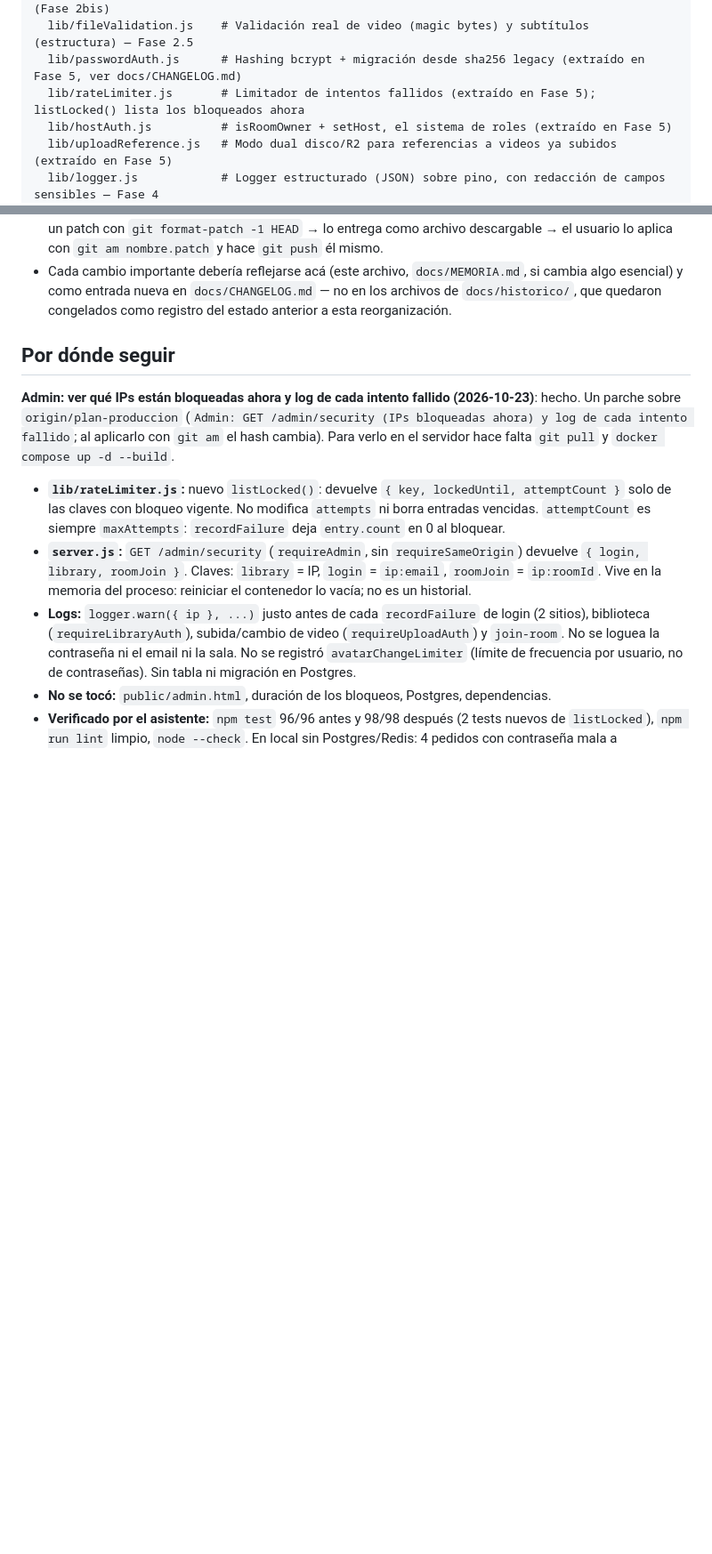
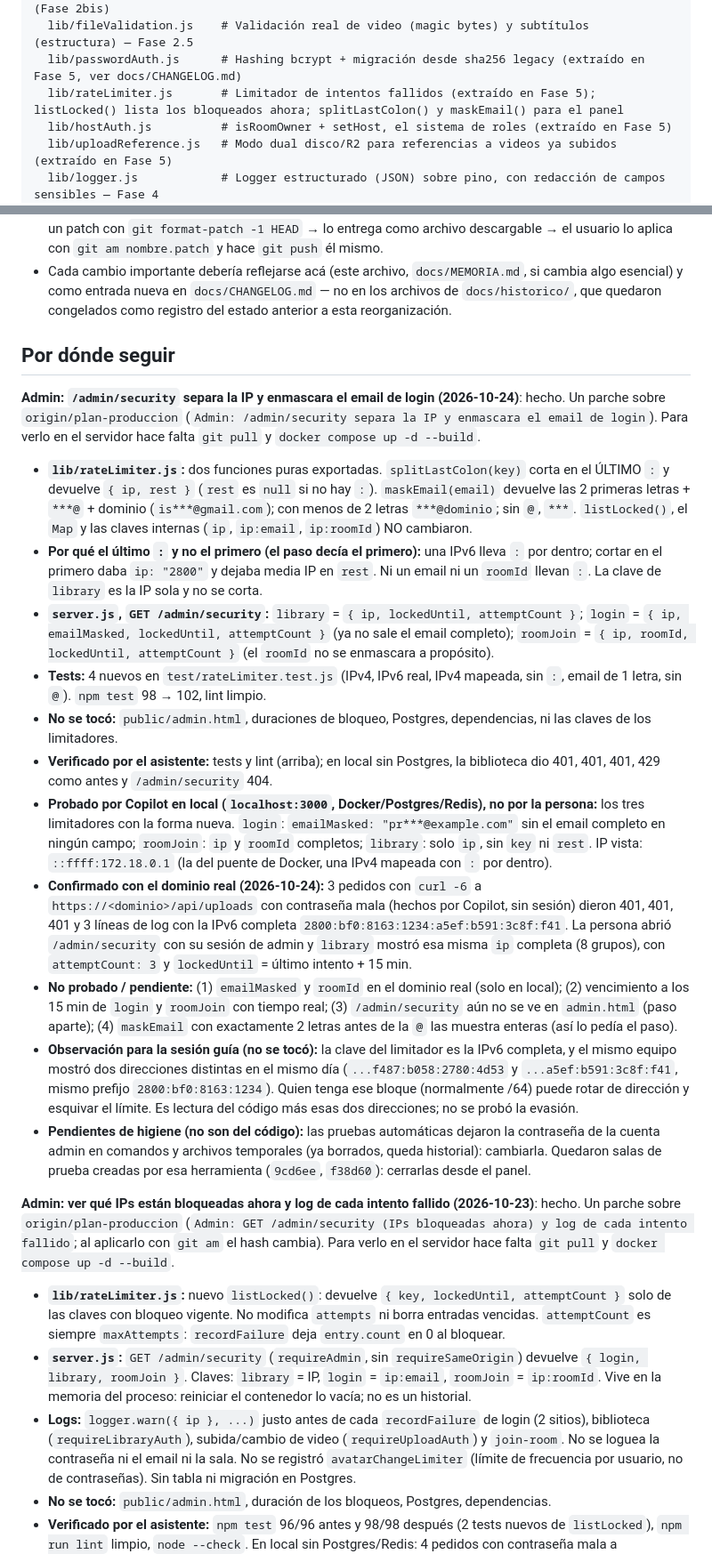
Before and after one commit to isra16class-byte/movienight, a Markdown page: docs/MEMORIA.md, 2 parts joined by grey strips. Shown at 89% size. GitHub-like rendering; blank space fills up the shorter version.

Commit message:
docs: /admin/security separa la IP y enmascara el email, IPv6 real confirmada en el dominio (MEMORIA, CHANGELOG, PLAN-PRODUCCION)
Solo documentacion. Biblioteca con IPv6 completa confirmada en el dominio real (curl -6 por Copilot,
panel visto por la persona). login y roomJoin probados solo en local por Copilot.
NO probado: login/roomJoin en el dominio, vencimiento real a 15 min, ni verlo en admin.html (paso aparte).

```diff
--- a/docs/MEMORIA.md
+++ b/docs/MEMORIA.md
@@ -45,7 +45,7 @@ movienight/
   lib/mailer.js            # Envío de emails vía Resend, para recuperación de contraseña (Fase 2bis)
   lib/fileValidation.js    # Validación real de video (magic bytes) y subtítulos (estructura) — Fase 2.5
   lib/passwordAuth.js      # Hashing bcrypt + migración desde sha256 legacy (extraído en Fase 5, ver docs/CHANGELOG.md)
-  lib/rateLimiter.js       # Limitador de intentos fallidos (extraído en Fase 5); listLocked() lista los bloqueados ahora
+  lib/rateLimiter.js       # Limitador de intentos fallidos (extraído en Fase 5); listLocked() lista los bloqueados ahora; splitLastColon() y maskEmail() para el panel
   lib/hostAuth.js          # isRoomOwner + setHost, el sistema de roles (extraído en Fase 5)
   lib/uploadReference.js   # Modo dual disco/R2 para referencias a videos ya subidos (extraído en Fase 5)
   lib/logger.js            # Logger estructurado (JSON) sobre pino, con redacción de campos sensibles — Fase 4
@@ -155,6 +155,34 @@ mover la barra de progreso — cualquier intento se revierte.
 - Cada cambio importante debería reflejarse acá (este archivo, `docs/MEMORIA.md`, si cambia algo esencial) y como entrada nueva en `docs/CHANGELOG.md` — no en los archivos de `docs/historico/`, que quedaron congelados como registro del estado anterior a esta reorganización.
 
 ## Por dónde seguir
+
+**Admin: `/admin/security` separa la IP y enmascara el email de login (2026-10-24)**: hecho. Un parche sobre `origin/plan-produccion`
+(`Admin: /admin/security separa la IP y enmascara el email de login`). Para verlo en el servidor hace falta `git pull` y `docker compose up -d --build`.
+
+- **`lib/rateLimiter.js`:** dos funciones puras exportadas. `splitLastColon(key)` corta en el ÚLTIMO `:` y devuelve `{ ip, rest }` (`rest` es `null` si
+  no hay `:`). `maskEmail(email)` devuelve las 2 primeras letras + `***@` + dominio (`is***@gmail.com`); con menos de 2 letras `***@dominio`; sin `@`, `***`.
+  `listLocked()`, el `Map` y las claves internas (`ip`, `ip:email`, `ip:roomId`) NO cambiaron.
+- **Por qué el último `:` y no el primero (el paso decía el primero):** una IPv6 lleva `:` por dentro; cortar en el primero daba `ip: "2800"` y dejaba
+  media IP en `rest`. Ni un email ni un `roomId` llevan `:`. La clave de `library` es la IP sola y no se corta.
+- **`server.js`, `GET /admin/security`:** `library` = `{ ip, lockedUntil, attemptCount }`; `login` = `{ ip, emailMasked, lockedUntil, attemptCount }` (ya no
+  sale el email completo); `roomJoin` = `{ ip, roomId, lockedUntil, attemptCount }` (el `roomId` no se enmascara a propósito).
+- **Tests:** 4 nuevos en `test/rateLimiter.test.js` (IPv4, IPv6 real, IPv4 mapeada, sin `:`, email de 1 letra, sin `@`). `npm test` 98 → 102, lint limpio.
+- **No se tocó:** `public/admin.html`, duraciones de bloqueo, Postgres, dependencias, ni las claves de los limitadores.
+- **Verificado por el asistente:** tests y lint (arriba); en local sin Postgres, la biblioteca dio 401, 401, 401, 429 como antes y `/admin/security` 404.
+- **Probado por Copilot en local (`localhost:3000`, Docker/Postgres/Redis), no por la persona:** los tres limitadores con la forma nueva. `login`:
+  `emailMasked: "pr***@example.com"` sin el email completo en ningún campo; `roomJoin`: `ip` y `roomId` completos; `library`: solo `ip`, sin `key` ni
+  `rest`. IP vista: `::ffff:172.18.0.1` (la del puente de Docker, una IPv4 mapeada con `:` por dentro).
+- **Confirmado con el dominio real (2026-10-24):** 3 pedidos con `curl -6` a `https://<dominio>/api/uploads` con contraseña mala (hechos por Copilot, sin sesión)
+  dieron 401, 401, 401 y 3 líneas de log con la IPv6 completa `2800:bf0:8163:1234:a5ef:b591:3c8f:f41`. La persona abrió `/admin/security` con su sesión
+  de admin y `library` mostró esa misma `ip` completa (8 grupos), con `attemptCount: 3` y `lockedUntil` = último intento + 15 min.
+- **No probado / pendiente:** (1) `emailMasked` y `roomId` en el dominio real (solo en local); (2) vencimiento a los 15 min de `login` y `roomJoin` con
+  tiempo real; (3) `/admin/security` aún no se ve en `admin.html` (paso aparte); (4) `maskEmail` con exactamente 2 letras antes de la `@` las muestra
+  enteras (así lo pedía el paso).
+- **Observación para la sesión guía (no se tocó):** la clave del limitador es la IPv6 completa, y el mismo equipo mostró dos direcciones distintas en el
+  mismo día (`...f487:b058:2780:4d53` y `...a5ef:b591:3c8f:f41`, mismo prefijo `2800:bf0:8163:1234`). Quien tenga ese bloque (normalmente /64) puede rotar de
+  dirección y esquivar el límite. Es lectura del código más esas dos direcciones; no se probó la evasión.
+- **Pendientes de higiene (no son del código):** las pruebas automáticas dejaron la contraseña de la cuenta admin en comandos y archivos temporales
+  (ya borrados, queda historial): cambiarla. Quedaron salas de prueba creadas por esa herramienta (`9cd6ee`, `f38d60`): cerrarlas desde el panel.
 
 **Admin: ver qué IPs están bloqueadas ahora y log de cada intento fallido (2026-10-23)**: hecho. Un parche sobre `origin/plan-produccion`
 (`Admin: GET /admin/security (IPs bloqueadas ahora) y log de cada intento fallido`; al aplicarlo con `git am` el hash cambia). Para verlo en el
```
Also changed, not shown: docs/CHANGELOG.md (+15 -0 lines), docs/PLAN-PRODUCCION.md (+3 -0 lines).
